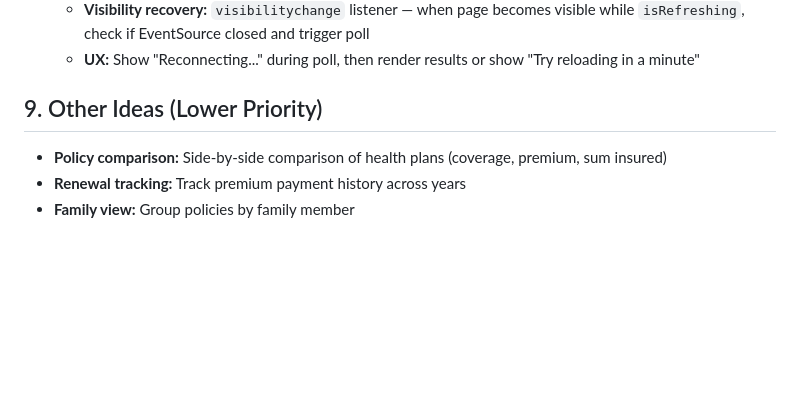
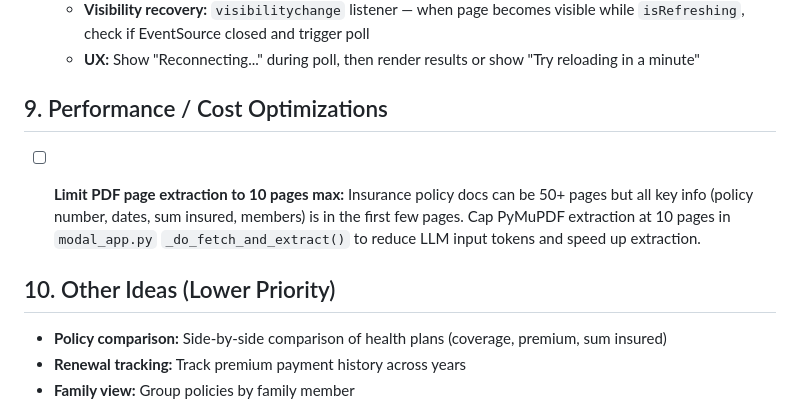
Before and after one commit to PandaWhoCodes/insurance-tracker, a Markdown page: TODO.md, the part around the change. GitHub-like rendering; blank space fills up the shorter version.

Commit message:
Add PDF page limit optimization to TODO
Co-Authored-By: Claude Opus 4.6 <noreply@anthropic.com>

```diff
--- a/TODO.md
+++ b/TODO.md
@@ -142,7 +142,12 @@
   - **UX:** Show "Reconnecting..." during poll, then render results or show "Try reloading in a minute"
 
 
-## 9. Other Ideas (Lower Priority)
+## 9. Performance / Cost Optimizations
+
+- [ ] **Limit PDF page extraction to 10 pages max:** Insurance policy docs can be 50+ pages but all key info (policy number, dates, sum insured, members) is in the first few pages. Cap PyMuPDF extraction at 10 pages in `modal_app.py` `_do_fetch_and_extract()` to reduce LLM input tokens and speed up extraction.
+
+
+## 10. Other Ideas (Lower Priority)
 
 - **Policy comparison:** Side-by-side comparison of health plans (coverage, premium, sum insured)
 - **Renewal tracking:** Track premium payment history across years
```
